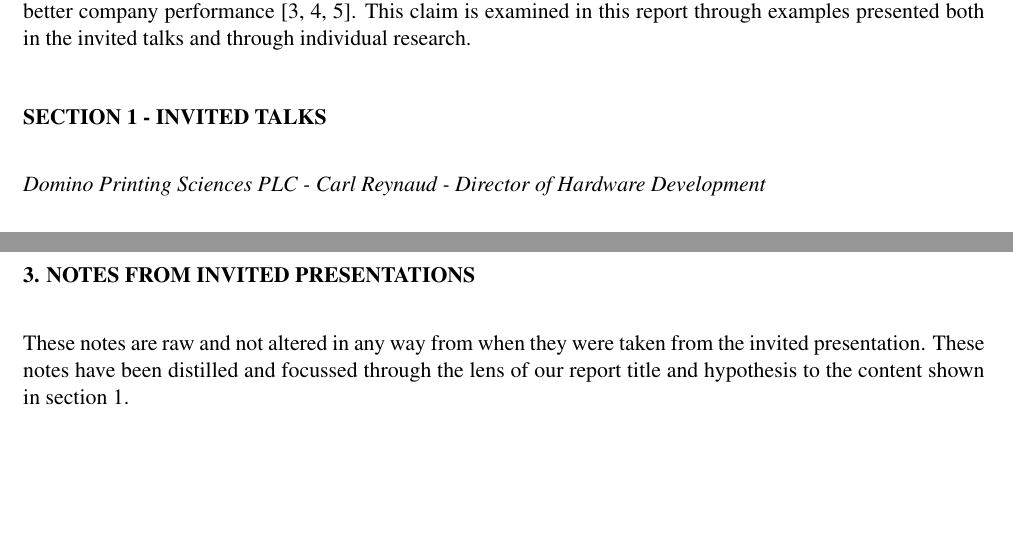
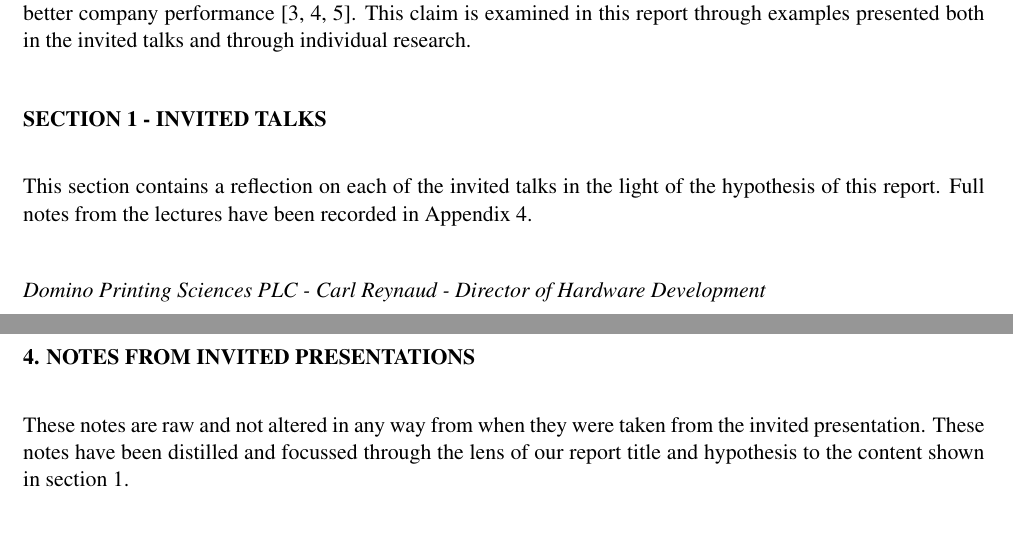
Before and after one commit to TheSmiff/ELEC6049, a LaTeX document (Report1/Report1.tex): two parts of pages 1 and 7 of 8, joined at a grey line, cut so that both start at the same text, the shorter picture padded with empty space. Compiled offline with pdfLaTeX; a missing bibliography style is replaced by a similar one.

Commit message:
Merge and fiddle

```diff
--- a/Report1/Report1.tex
+++ b/Report1/Report1.tex
@@ -57,6 +57,8 @@ This claim is examined in this report through examples presented both in the inv
 
 
 \sect{Section 1 - Invited Talks} \label{Sect1}
+This section contains a reflection on each of the invited talks in the light of the hypothesis of this report. Full notes from the lectures have been recorded in Appendix 4.
+
 \subsect{Domino Printing Sciences PLC - Carl Reynaud - Director of Hardware Development}
 %Overview of each of the talks and an assessment of the information presented in light of the report topic 'How does technology make profit?'
 Domino Printing Sciences PLC designs, manufactures and markets a range of printing equipment for a wide range of applications \cite{DominoAnnual}.
@@ -217,7 +219,7 @@ A9.0	&	Research.&	action  &	Open 30th Sept	\\ \hline
 \clearpage
 
 
-\sect{3. Notes from Invited Presentations}
+\sect{4. Notes from Invited Presentations} \label{Notes}
 These notes are raw and not altered in any way from when they were taken from the invited presentation. These notes have been distilled and focussed through the lens of our report title and hypothesis to the content shown in section 1.
 \subsect{Domino Printing Sciences PLC - Carl Reynaud - Director of Hardware Development}
 Success - ``bringing new products into market and making a profit.''
```
Also changed, not shown: Report1/Report1Bib.bib (+2 -2 lines).
